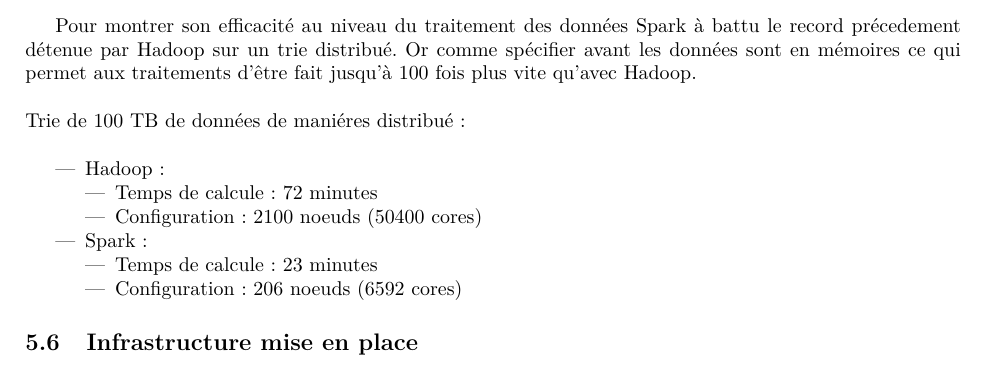
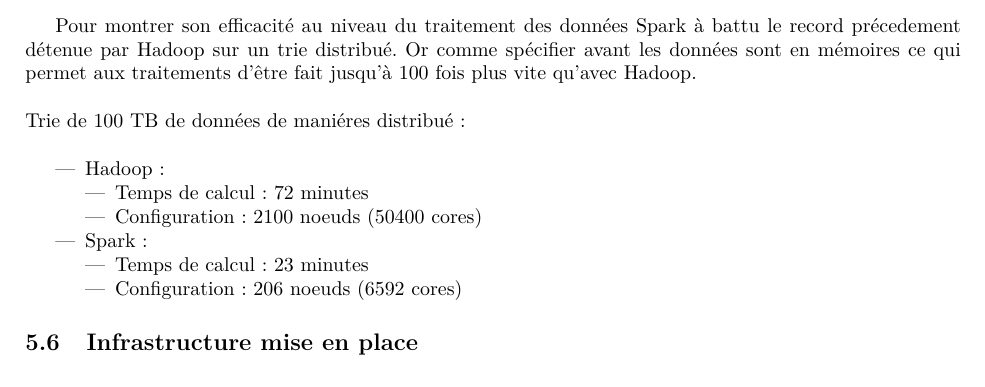
Before and after one commit to Ataww/SDTD-Mazerunner, a LaTeX document (docs/v1/documentation.tex, which reads docs/v1/sections/spark/spark.tex): part of page 16 of 20, cut so that both start at the same text. Compiled offline with pdfLaTeX.

Commit message:
Faute de Julien

```diff
--- a/docs/v1/sections/spark/spark.tex
+++ b/docs/v1/sections/spark/spark.tex
@@ -50,12 +50,12 @@ Trie de 100 TB de données de maniéres distribué :
 \begin{itemize}
 	\item Hadoop :
         \begin{itemize}
-            \item Temps de calcule : 72 minutes
+            \item Temps de calcul : 72 minutes
             \item Configuration : 2100 noeuds (50400 cores)
         \end{itemize}
 	\item Spark :
 		\begin{itemize}
-        	\item Temps de calcule : 23 minutes
+        	\item Temps de calcul : 23 minutes
         	\item Configuration : 206 noeuds (6592 cores)
         \end{itemize}
 \end{itemize}
```
